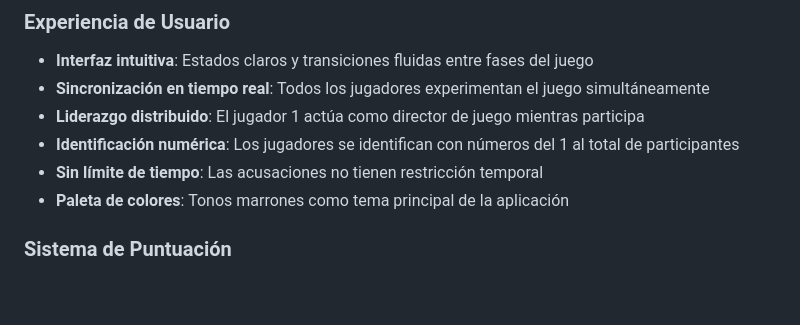
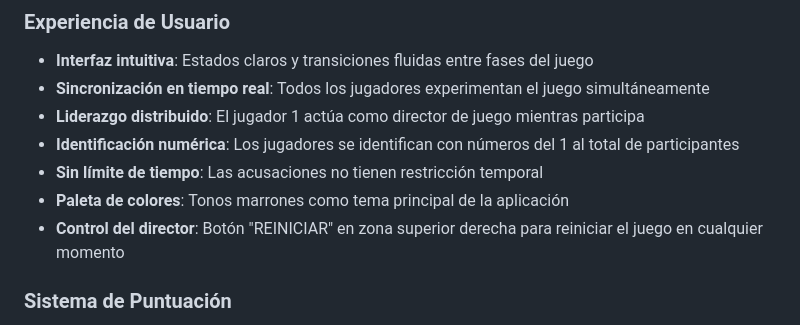
Before and after one commit to heedrox/pedorros, a Markdown page: docs/PRODUCT_BRIEF.md, the part around the change. Drawn GitHub-style; blank space fills up the shorter version.

```diff
--- a/docs/PRODUCT_BRIEF.md
+++ b/docs/PRODUCT_BRIEF.md
@@ -27,6 +27,7 @@ PEDORROS es una aplicación móvil de fiesta multijugador que simula un juego de
 - **Identificación numérica**: Los jugadores se identifican con números del 1 al total de participantes
 - **Sin límite de tiempo**: Las acusaciones no tienen restricción temporal
 - **Paleta de colores**: Tonos marrones como tema principal de la aplicación
+- **Control del director**: Botón "REINICIAR" en zona superior derecha para reiniciar el juego en cualquier momento
 
 ### Sistema de Puntuación
 - Puntos por acertar peditos individuales
```
Also changed, not shown: .specstory/history/2025-08-24_08-52Z-creación-de-la-app-pedorros.md (+123 -0 lines).
